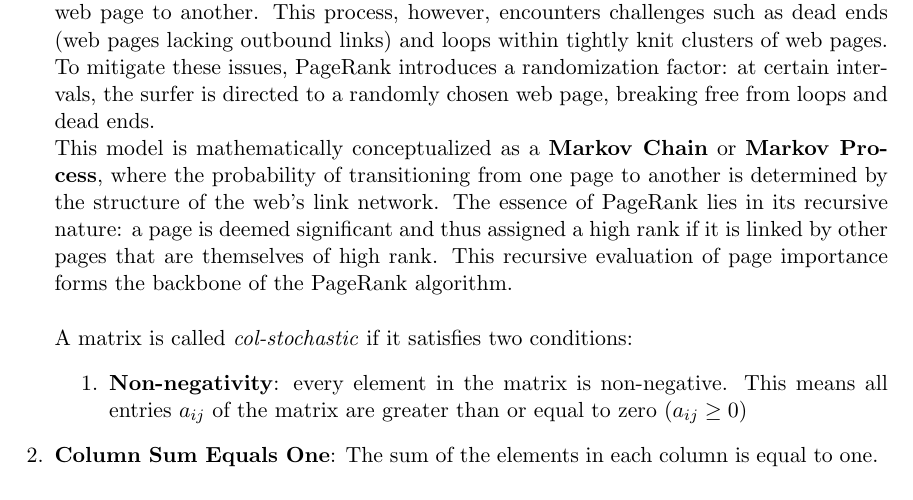
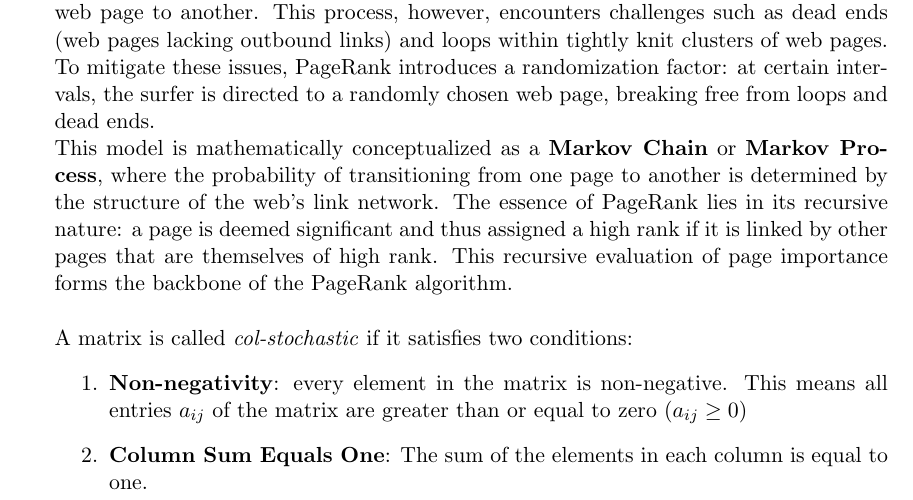
Before and after one commit to Hwid2121/Numerical_Computing_Content, a LaTeX document (tex/template.tex): part of page 1 of 81 before the commit and part of page 1 of 82 after it, cut so that both start at the same text. Compiled offline with pdfLaTeX; a LaTeX package or settings file that is missing is left out.

Commit message:
Updated chapter 4

```diff
--- a/tex/template.tex
+++ b/tex/template.tex
@@ -60,7 +60,7 @@ A matrix is called \textit{col-stochastic} if it satisfies two conditions:
 \begin{enumerate}
  \item {\textbf{Non-negativity}: every element in the matrix is non-negative. This means all entries $a_{ij}$ of the matrix are greater than or equal to zero ($a_{ij} \geq 0)$}
  \item{\textbf{Column Sum Equals One}: The sum of the elements in each column is equal to one.}
-\end{enuzmerate}
+\end{enumerate}
 \subsubsection{The PageRank formulations.}
 \subsubsection*{Matrix Notations}
 \begin{itemize}
```
Also changed, not shown: tex/template.pdf, 4 other files.
